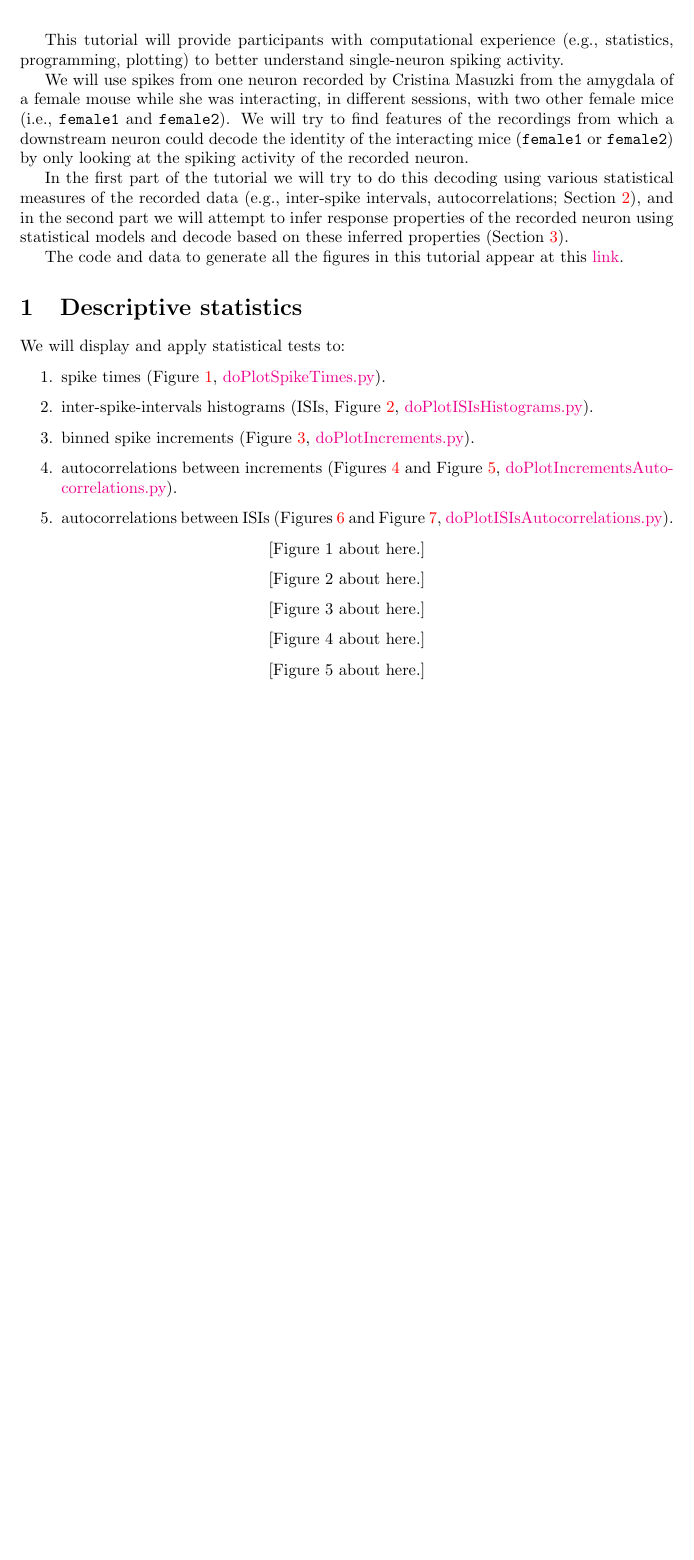
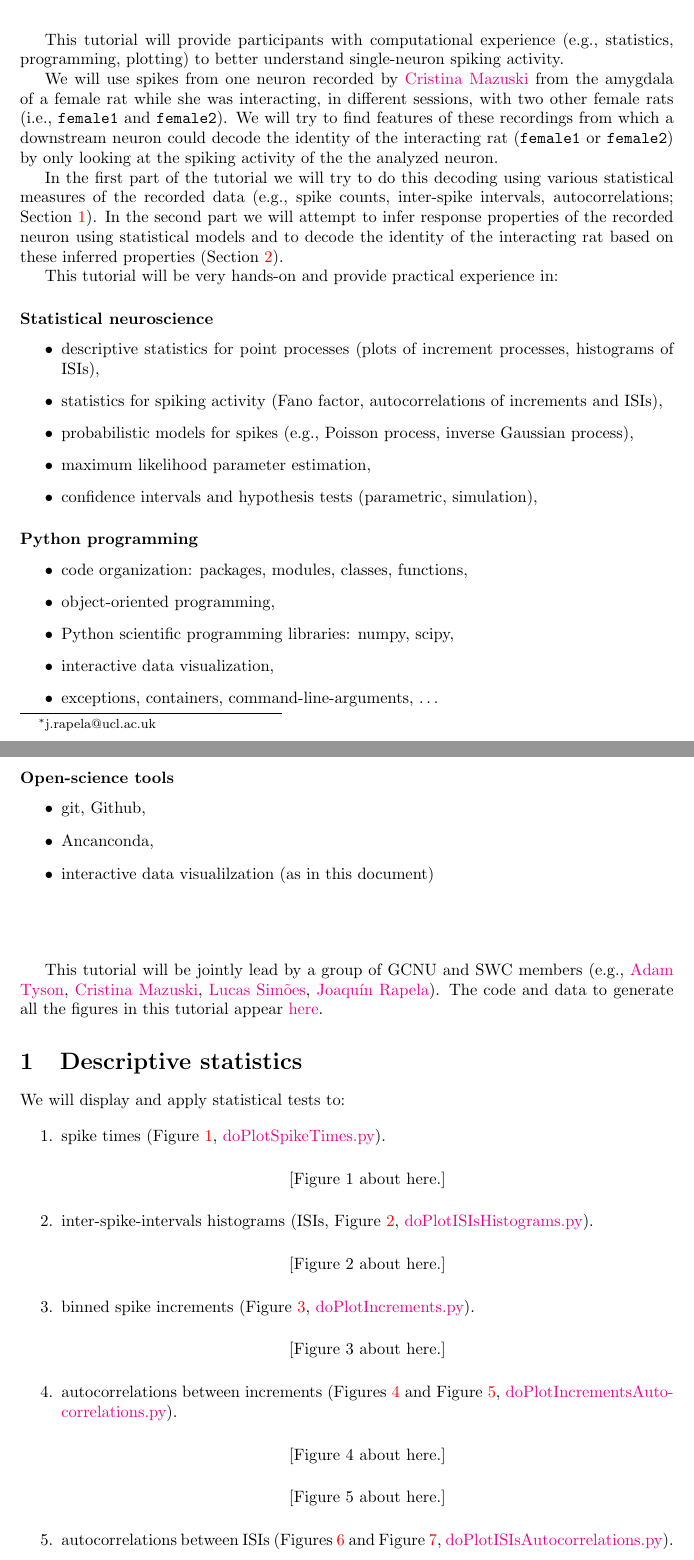
Before and after one commit to joacorapela/singleNeuronSpikesAnalysisTutorial, a LaTeX document (doc/contents/single_neuron_spike_analysis_tutorial_conents.tex): part of page 1 of 18 before the commit and two parts of pages 1 and 2 of 20 after it, the two joined at a grey line, cut so that both start at the same text, the shorter picture padded with empty space. The pictures show the PDF file doc/contents/single_neuron_spike_analysis_tutorial_conents.pdf that the author committed with the source.

Commit message:
Large changes to tutorial contents description

```diff
--- a/doc/contents/single_neuron_spike_analysis_tutorial_conents.tex
+++ b/doc/contents/single_neuron_spike_analysis_tutorial_conents.tex
@@ -18,22 +18,60 @@ This tutorial will provide participants with computational experience
 (e.g., statistics, programming, plotting) to better understand single-neuron
 spiking activity.
 
-We will use spikes from one neuron recorded by Cristina Masuzki from the
-amygdala of a female mouse while she was interacting, in different sessions,
-with two other female mice (i.e., \texttt{female1} and \texttt{female2}). We will try to find
-features of the recordings from which a downstream neuron could decode the
-identity of the interacting mice (\texttt{female1} or \texttt{female2}) by only looking at the
-spiking activity of the recorded neuron.
+We will use spikes from one neuron recorded by \href{https://www.sainsburywellcome.org/web/people/cristina-mazuski}{Cristina Mazuski} from the
+amygdala of a female rat while she was interacting, in different sessions,
+with two other female rats (i.e., \texttt{female1} and \texttt{female2}). We will try to find
+features of these recordings from which a downstream neuron could decode the
+identity of the interacting rat (\texttt{female1} or \texttt{female2}) by only looking at the
+spiking activity of the the analyzed neuron.
 
 In the first part of the tutorial we will try to do this decoding using various
-statistical measures of the recorded data (e.g., inter-spike intervals,
-autocorrelations; Section~\ref{sec:descriptive_statistics}), and in the second
-part we will attempt to infer response properties of the recorded neuron using
-statistical models and decode based on these inferred properties
-(Section~\ref{sec:inferential_statistics}).
+statistical measures of the recorded data (e.g., spike counts, inter-spike
+intervals, autocorrelations; Section~\ref{sec:descriptive_statistics}). In the
+second part we will attempt to infer response properties of the recorded neuron
+using statistical models and to decode the identity of the interacting rat
+based on these inferred properties (Section~\ref{sec:inferential_statistics}).
 
-The code and data to generate all the figures in this tutorial appear at this
-\href{https://github.com/joacorapela/singleNeuronSpikesAnalysisTutorial}{link}.
+This tutorial will be very hands-on and provide practical experience in:
+
+\subsubsection*{Statistical neuroscience}
+
+        \begin{itemize}
+            \item descriptive statistics for point processes (plots of increment processes, histograms of ISIs),
+            \item statistics for spiking activity (Fano factor, autocorrelations of increments and ISIs),
+            \item probabilistic models for spikes (e.g., Poisson process, inverse Gaussian process),
+            \item maximum likelihood parameter estimation,
+            \item confidence intervals and hypothesis tests (parametric, simulation),
+        \end{itemize}
+
+\subsubsection*{Python programming}
+
+        \begin{itemize}
+            \item code organization: packages, modules, classes, functions,
+            \item object-oriented programming,
+            \item Python scientific programming libraries: numpy, scipy,
+            \item interactive data visualization,
+            \item exceptions, containers, command-line-arguments, \ldots
+        \end{itemize}
+
+\subsubsection*{Open-science tools}
+
+        \begin{itemize}
+            \item git, Github,
+            \item Ancanconda,
+            \item interactive data visualilzation (as in this document)
+        \end{itemize}
+
+\vspace{0.5in}
+
+This tutorial will be jointly lead by a group of GCNU and SWC members (e.g.,
+\href{https://www.sainsburywellcome.org/web/people/adam-tyson}{Adam Tyson},
+\href{https://www.sainsburywellcome.org/web/people/cristina-mazuski}{Cristina
+Mazuski}, \href{http://www.gatsby.ucl.ac.uk/~lucass/}{Lucas Sim\~{o}es},
+\href{http://www.gatsby.ucl.ac.uk/~rapela/index.html}{Joaqu\'{i}n Rapela}).
+%
+The code and data to generate all the figures in this tutorial appear
+\href{https://github.com/joacorapela/singleNeuronSpikesAnalysisTutorial}{here}.
 
 \section{Descriptive statistics}
 \label{sec:descriptive_statistics}
```
Also changed, not shown: doc/contents/single_neuron_spike_analysis_tutorial_conents.pdf, doc/contents/single_neuron_spike_analysis_tutorial_conents.tex (78 more changed lines).
